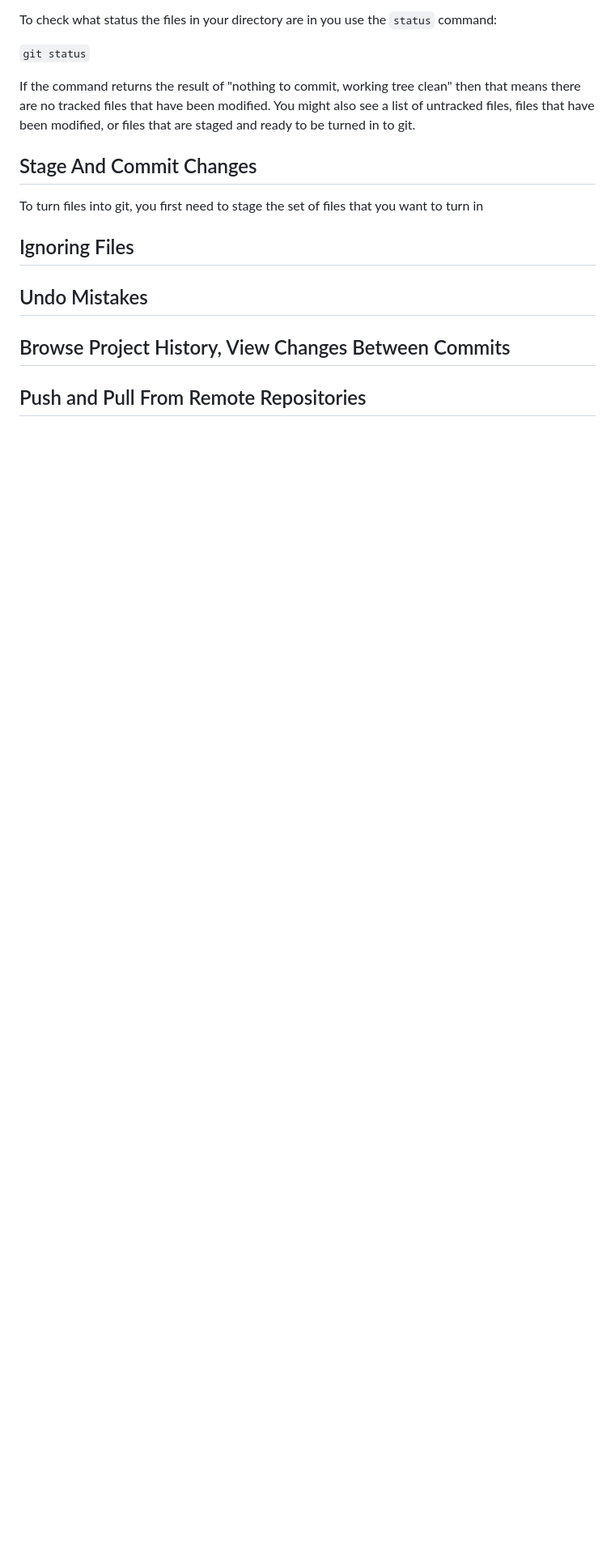
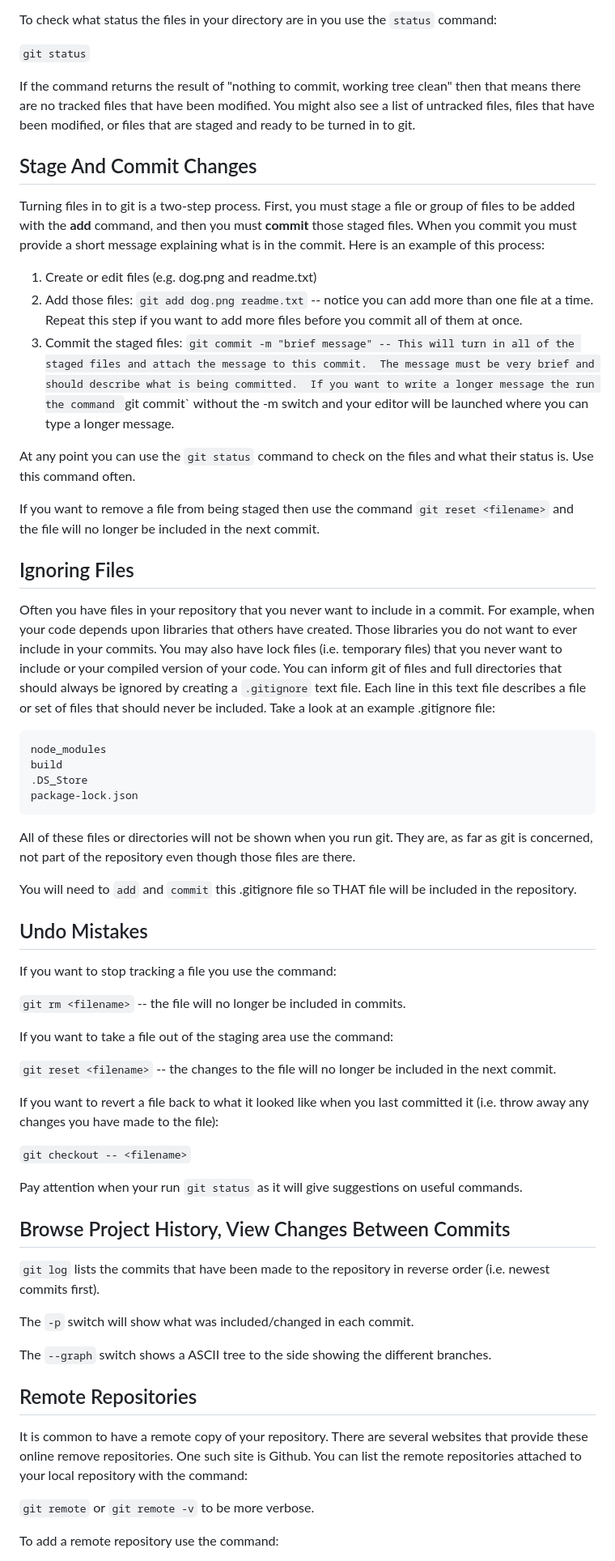
Before and after one commit to Adamsontc/SpaceGame, a Markdown page: git_basics.md, the part around one of its changes. Shown at 81% size. Drawn GitHub-style; blank space fills up the shorter version.

Commit message:
more git basic notes

````diff
--- a/git_basics.md
+++ b/git_basics.md
@@ -52,12 +52,60 @@ If the command returns the result of "nothing to commit, working tree clean" the
 
 ## Stage And Commit Changes
 
-To turn files into git, you first need to stage the set of files that you want to turn in
+Turning files in to git is a two-step process.  First, you must stage a file or group of files to be added with the **add** command, and then you must **commit** those staged files.  When you commit you must provide a short message explaining what is in the commit.  Here is an example of this process:
+
+1. Create or edit files (e.g. dog.png and readme.txt)
+2. Add those files: `git add dog.png readme.txt` -- notice you can add more than one file at a time.  Repeat this step if you want to add more files before you commit all of them at once.
+3. Commit the staged files: `git commit -m "brief message" -- This will turn in all of the staged files and attach the message to this commit.  The message must be very brief and should describe what is being committed.  If you want to write a longer message the run the command `git commit` without the -m switch and your editor will be launched where you can type a longer message.
+
+At any point you can use the `git status` command to check on the files and what their status is.  Use this command often.
+
+If you want to remove a file from being staged then use the command `git reset <filename>` and the file will no longer be included in the next commit.
 
 ## Ignoring Files
 
+Often you have files in your repository that you never want to include in a commit.  For example, when your code depends upon libraries that others have created.  Those libraries you do not want to ever include in your commits.  You may also have lock files (i.e. temporary files) that you never want to include or your compiled version of your code.  You can inform git of files and full directories that should always be ignored by creating a `.gitignore` text file.  Each line in this text file describes a file or set of files that should never be included.  Take a look at an example .gitignore file:
+
+```
+node_modules
+build
+.DS_Store
+package-lock.json
+```
+
+All of these files or directories will not be shown when you run git.  They are, as far as git is concerned, not part of the repository even though those files are there.
+
+You will need to `add` and `commit` this .gitignore file so THAT file will be included in the repository.
+
 ## Undo Mistakes
+
+If you want to stop tracking a file you use the command:
+
+`git rm <filename>` -- the file will no longer be included in commits.
+
+If you want to take a file out of the staging area use the command:
+
+`git reset <filename>` -- the changes to the file will no longer be included in the next commit.
+
+If you want to revert a file back to what it looked like when you last committed it (i.e. throw away any changes you have made to the file):
+
+`git checkout -- <filename>`
+
+Pay attention when your run `git status` as it will give suggestions on useful commands.
 
 ## Browse Project History, View Changes Between Commits
 
-## Push and Pull From Remote Repositories
+`git log` lists the commits that have been made to the repository in reverse order (i.e. newest commits first).
+
+The `-p` switch will show what was included/changed in each commit.
+
+The `--graph` switch shows a ASCII tree to the side showing the different branches.
+
+## Remote Repositories
+
+It is common to have a remote copy of your repository.  There are several websites that provide these online remove repositories.  One such site is Github.  You can list the remote repositories attached to your local repository with the command:
+
+`git remote` or `git remote -v` to be more verbose.
+
+To add a remote repository use the command:
+
````
Also changed, not shown: other parts of git_basics.md (+31 -0 lines).
